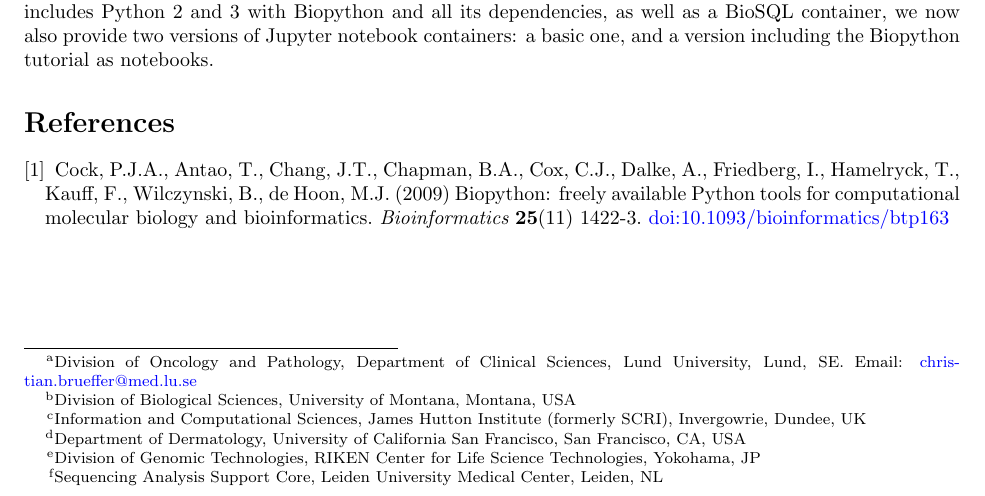
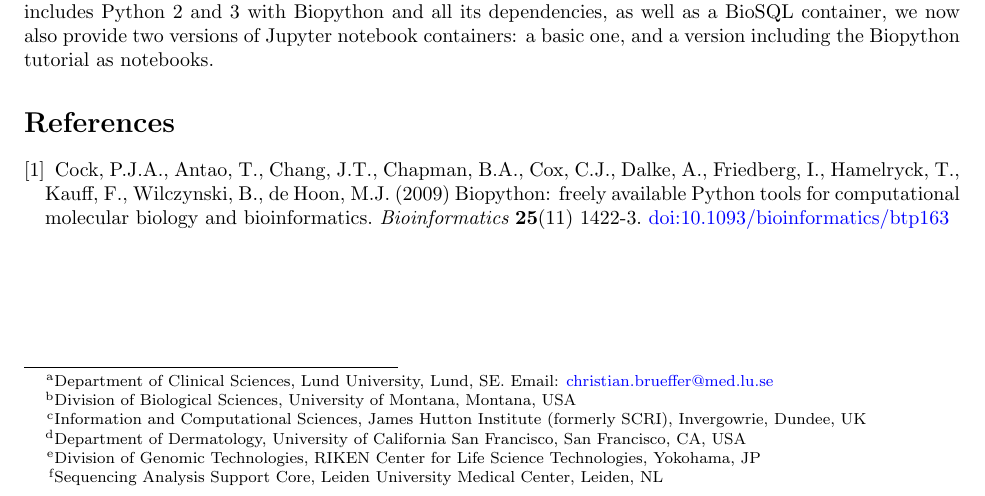
Before and after one commit to peterjc/talks, a LaTeX document (2016_BOSC/abstract/abstract.tex): part of the page, cut so that both start at the same text. Compiled offline with pdfLaTeX.

Commit message:
Shorten my affiliation and fix spacing in Tiago's.

```diff
--- a/2016_BOSC/abstract/abstract.tex
+++ b/2016_BOSC/abstract/abstract.tex
@@ -26,8 +26,8 @@
 %Hack to get some white space using a blank line:
 ~\\Biopython Project Update 2016}
 \author{
-	\underline{Christian Brueffer}\thanks{Division of Oncology and Pathology, Department of Clinical Sciences, Lund University, Lund, SE. Email: \href{mailto:christian.brueffer@med.lu.se}{christian.brueffer@med.lu.se}},
-    Tiago Ant\~{a}o \thanks{Division of Biological Sciences, University of Montana, Montana, USA},
+	\underline{Christian Brueffer}\thanks{Department of Clinical Sciences, Lund University, Lund, SE. Email: \href{mailto:christian.brueffer@med.lu.se}{christian.brueffer@med.lu.se}},
+    Tiago Ant\~{a}o\thanks{Division of Biological Sciences, University of Montana, Montana, USA},
     Peter Cock\thanks{Information and Computational Sciences, James Hutton Institute (formerly SCRI), Invergowrie, Dundee, UK},
     Eric Talevich\thanks{Department of Dermatology, University of California San Francisco, San Francisco, CA, USA},
     Michiel de Hoon\thanks{Division of Genomic Technologies, RIKEN Center for Life Science Technologies, Yokohama, JP},
```
